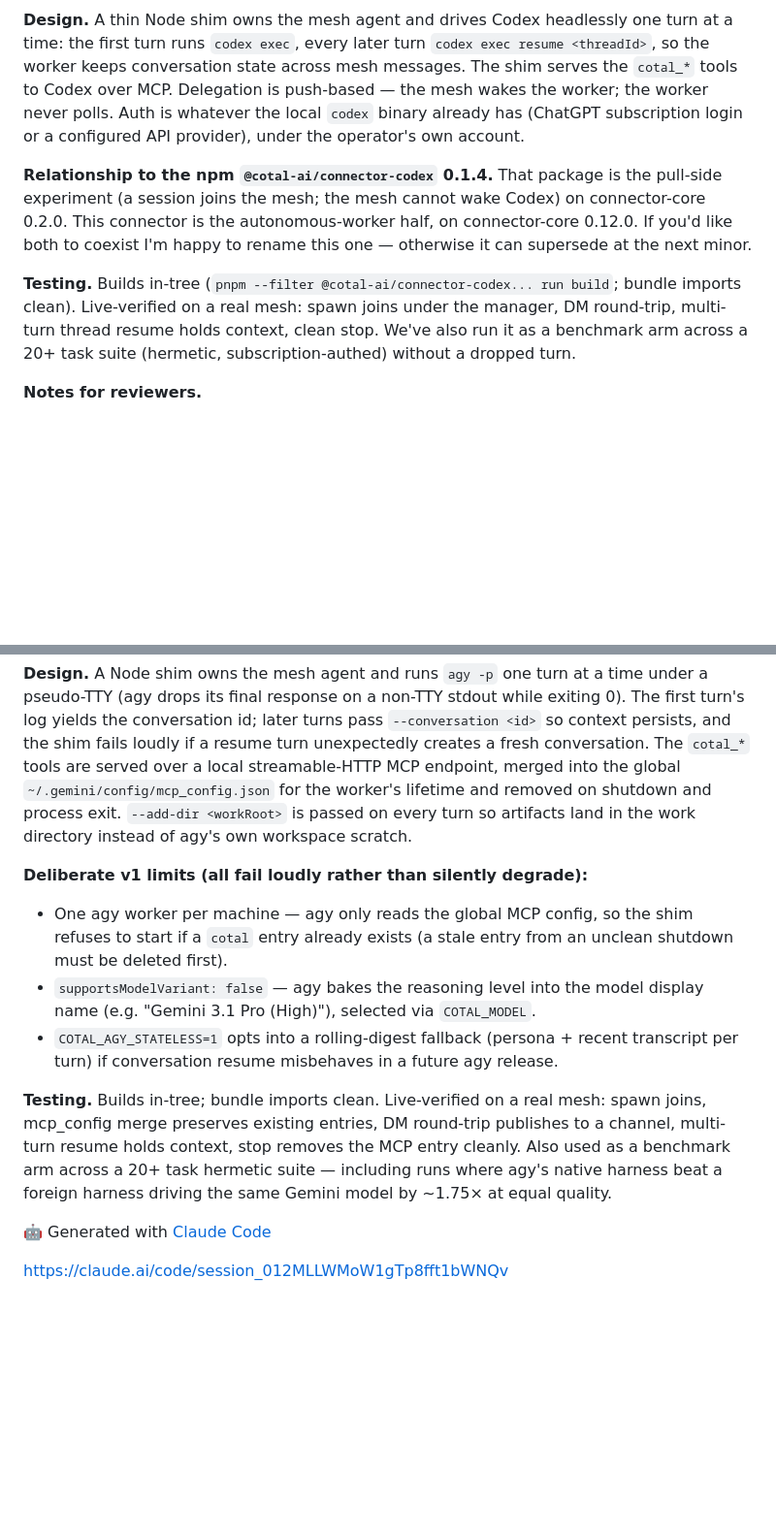
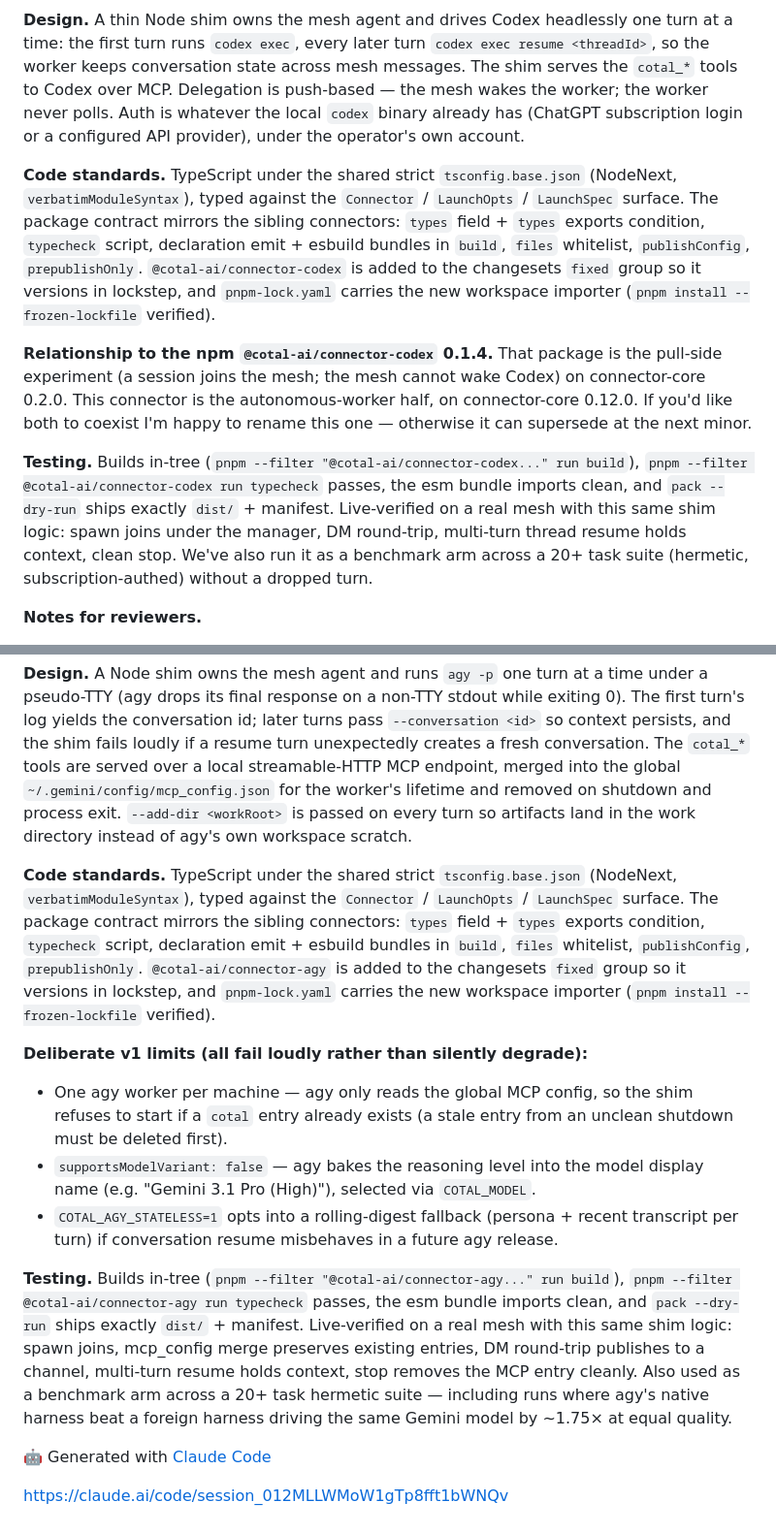
Before and after one commit to Wally-Ahmed/agi-summit-hack, a Markdown page: docs/cotal-pr-drafts.md, 2 parts joined by grey strips. Shown at 97% size. Rendered like a GitHub page; blank space fills up the shorter version.

```diff
--- a/docs/cotal-pr-drafts.md
+++ b/docs/cotal-pr-drafts.md
@@ -34,17 +45,26 @@ tools to Codex over MCP. Delegation is push-based — the mesh wakes the worker;
 never polls. Auth is whatever the local `codex` binary already has (ChatGPT subscription
 login or a configured API provider), under the operator's own account.
 
+**Code standards.** TypeScript under the shared strict `tsconfig.base.json` (NodeNext,
+`verbatimModuleSyntax`), typed against the `Connector` / `LaunchOpts` / `LaunchSpec`
+surface. The package contract mirrors the sibling connectors: `types` field + `types`
+exports condition, `typecheck` script, declaration emit + esbuild bundles in `build`,
+`files` whitelist, `publishConfig`, `prepublishOnly`. `@cotal-ai/connector-codex` is added
+to the changesets `fixed` group so it versions in lockstep, and `pnpm-lock.yaml` carries
+the new workspace importer (`pnpm install --frozen-lockfile` verified).
+
 **Relationship to the npm `@cotal-ai/connector-codex` 0.1.4.** That package is the
 pull-side experiment (a session joins the mesh; the mesh cannot wake Codex) on
 connector-core 0.2.0. This connector is the autonomous-worker half, on connector-core
 0.12.0. If you'd like both to coexist I'm happy to rename this one — otherwise it can
 supersede at the next minor.
 
-**Testing.** Builds in-tree (`pnpm --filter @cotal-ai/connector-codex... run build`;
-bundle imports clean). Live-verified on a real mesh: spawn joins under the manager, DM
-round-trip, multi-turn thread resume holds context, clean stop. We've also run it as a
-benchmark arm across a 20+ task suite (hermetic, subscription-authed) without a dropped
-turn.
+**Testing.** Builds in-tree (`pnpm --filter "@cotal-ai/connector-codex..." run build`),
+`pnpm --filter @cotal-ai/connector-codex run typecheck` passes, the esm bundle imports
+clean, and `pack --dry-run` ships exactly `dist/` + manifest. Live-verified on a real
+mesh with this same shim logic: spawn joins under the manager, DM round-trip, multi-turn
+thread resume holds context, clean stop. We've also run it as a benchmark arm across a
+20+ task suite (hermetic, subscription-authed) without a dropped turn.
 
 **Notes for reviewers.**
 - Codex's default approval policy auto-cancels MCP tool calls in headless runs; the shim
@@ -75,6 +95,14 @@ merged into the global `~/.gemini/config/mcp_config.json` for the worker's lifet
 removed on shutdown and process exit. `--add-dir <workRoot>` is passed on every turn so
 artifacts land in the work directory instead of agy's own workspace scratch.
 
+**Code standards.** TypeScript under the shared strict `tsconfig.base.json` (NodeNext,
+`verbatimModuleSyntax`), typed against the `Connector` / `LaunchOpts` / `LaunchSpec`
+surface. The package contract mirrors the sibling connectors: `types` field + `types`
+exports condition, `typecheck` script, declaration emit + esbuild bundles in `build`,
+`files` whitelist, `publishConfig`, `prepublishOnly`. `@cotal-ai/connector-agy` is added
+to the changesets `fixed` group so it versions in lockstep, and `pnpm-lock.yaml` carries
+the new workspace importer (`pnpm install --frozen-lockfile` verified).
+
 **Deliberate v1 limits (all fail loudly rather than silently degrade):**
 - One agy worker per machine — agy only reads the global MCP config, so the shim refuses
   to start if a `cotal` entry already exists (a stale entry from an unclean shutdown must
@@ -84,11 +112,14 @@ artifacts land in the work directory instead of agy's own workspace scratch.
 - `COTAL_AGY_STATELESS=1` opts into a rolling-digest fallback (persona + recent
   transcript per turn) if conversation resume misbehaves in a future agy release.
 
-**Testing.** Builds in-tree; bundle imports clean. Live-verified on a real mesh: spawn
-joins, mcp_config merge preserves existing entries, DM round-trip publishes to a channel,
-multi-turn resume holds context, stop removes the MCP entry cleanly. Also used as a
-benchmark arm across a 20+ task hermetic suite — including runs where agy's native
-harness beat a foreign harness driving the same Gemini model by ~1.75× at equal quality.
+**Testing.** Builds in-tree (`pnpm --filter "@cotal-ai/connector-agy..." run build`),
+`pnpm --filter @cotal-ai/connector-agy run typecheck` passes, the esm bundle imports
+clean, and `pack --dry-run` ships exactly `dist/` + manifest. Live-verified on a real
+mesh with this same shim logic: spawn joins, mcp_config merge preserves existing entries,
+DM round-trip publishes to a channel, multi-turn resume holds context, stop removes the
+MCP entry cleanly. Also used as a benchmark arm across a 20+ task hermetic suite —
+including runs where agy's native harness beat a foreign harness driving the same Gemini
+model by ~1.75× at equal quality.
 
 🤖 Generated with [Claude Code](https://claude.com/claude-code)
 
```
Also changed, not shown: other parts of docs/cotal-pr-drafts.md (+13 -2 lines), docs/pr-body-agy.md (added, +41 -0 lines), docs/pr-body-codex.md (added, +39 -0 lines).
